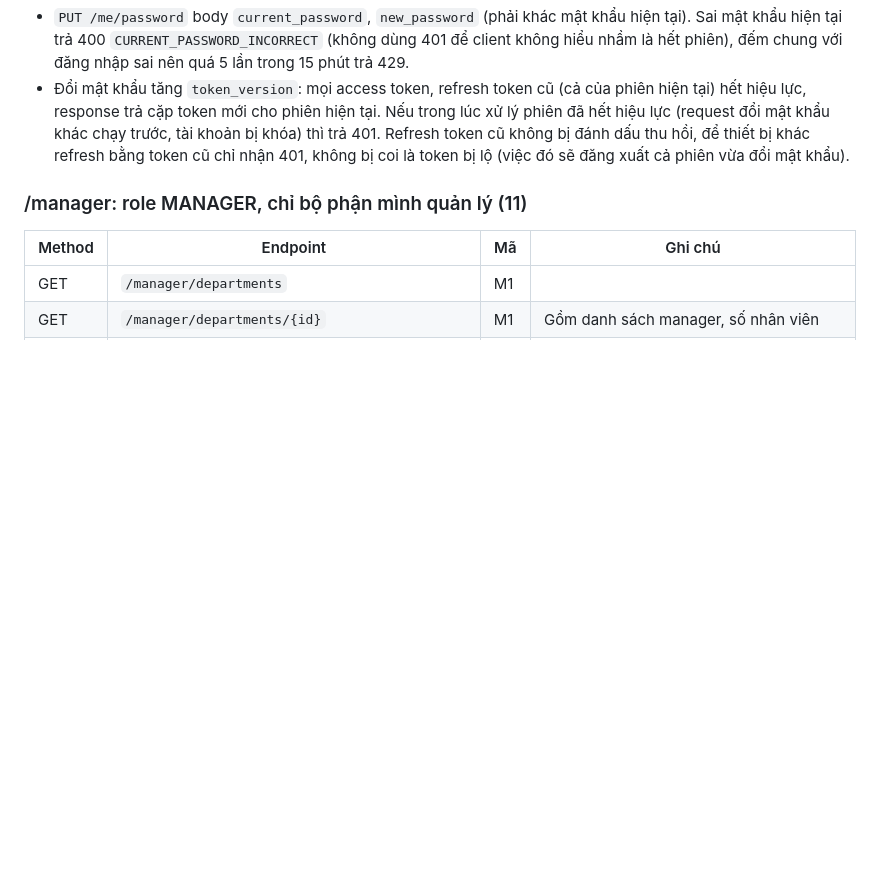
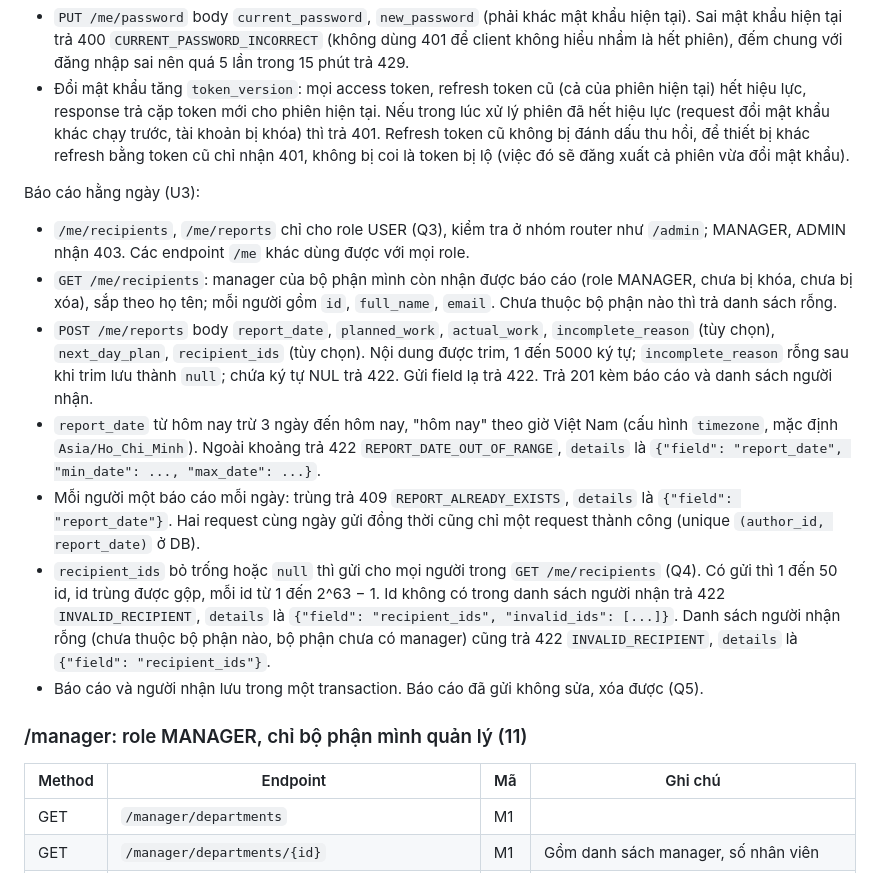
Before and after one commit to awesome-academy/python-engineer26_daily-report-system-thanhld, a Markdown page: docs/api-design.md, the part around the change. Rendered like a GitHub page; blank space fills up the shorter version.

Commit message:
docs: quy tắc báo cáo hằng ngày trong api-design
Refs #14

```diff
--- a/docs/api-design.md
+++ b/docs/api-design.md
@@ -123,6 +123,16 @@ Hồ sơ cá nhân:
 - `PUT /me/password` body `current_password`, `new_password` (phải khác mật khẩu hiện tại). Sai mật khẩu hiện tại trả 400 `CURRENT_PASSWORD_INCORRECT` (không dùng 401 để client không hiểu nhầm là hết phiên), đếm chung với đăng nhập sai nên quá 5 lần trong 15 phút trả 429.
 - Đổi mật khẩu tăng `token_version`: mọi access token, refresh token cũ (cả của phiên hiện tại) hết hiệu lực, response trả cặp token mới cho phiên hiện tại. Nếu trong lúc xử lý phiên đã hết hiệu lực (request đổi mật khẩu khác chạy trước, tài khoản bị khóa) thì trả 401. Refresh token cũ không bị đánh dấu thu hồi, để thiết bị khác refresh bằng token cũ chỉ nhận 401, không bị coi là token bị lộ (việc đó sẽ đăng xuất cả phiên vừa đổi mật khẩu).
 
+Báo cáo hằng ngày (U3):
+
+- `/me/recipients`, `/me/reports` chỉ cho role USER (Q3), kiểm tra ở nhóm router như `/admin`; MANAGER, ADMIN nhận 403. Các endpoint `/me` khác dùng được với mọi role.
+- `GET /me/recipients`: manager của bộ phận mình còn nhận được báo cáo (role MANAGER, chưa bị khóa, chưa bị xóa), sắp theo họ tên; mỗi người gồm `id`, `full_name`, `email`. Chưa thuộc bộ phận nào thì trả danh sách rỗng.
+- `POST /me/reports` body `report_date`, `planned_work`, `actual_work`, `incomplete_reason` (tùy chọn), `next_day_plan`, `recipient_ids` (tùy chọn). Nội dung được trim, 1 đến 5000 ký tự; `incomplete_reason` rỗng sau khi trim lưu thành `null`; chứa ký tự NUL trả 422. Gửi field lạ trả 422. Trả 201 kèm báo cáo và danh sách người nhận.
+- `report_date` từ hôm nay trừ 3 ngày đến hôm nay, "hôm nay" theo giờ Việt Nam (cấu hình `timezone`, mặc định `Asia/Ho_Chi_Minh`). Ngoài khoảng trả 422 `REPORT_DATE_OUT_OF_RANGE`, `details` là `{"field": "report_date", "min_date": ..., "max_date": ...}`.
+- Mỗi người một báo cáo mỗi ngày: trùng trả 409 `REPORT_ALREADY_EXISTS`, `details` là `{"field": "report_date"}`. Hai request cùng ngày gửi đồng thời cũng chỉ một request thành công (unique `(author_id, report_date)` ở DB).
+- `recipient_ids` bỏ trống hoặc `null` thì gửi cho mọi người trong `GET /me/recipients` (Q4). Có gửi thì 1 đến 50 id, id trùng được gộp, mỗi id từ 1 đến 2^63 − 1. Id không có trong danh sách người nhận trả 422 `INVALID_RECIPIENT`, `details` là `{"field": "recipient_ids", "invalid_ids": [...]}`. Danh sách người nhận rỗng (chưa thuộc bộ phận nào, bộ phận chưa có manager) cũng trả 422 `INVALID_RECIPIENT`, `details` là `{"field": "recipient_ids"}`.
+- Báo cáo và người nhận lưu trong một transaction. Báo cáo đã gửi không sửa, xóa được (Q5).
+
 ### /manager: role MANAGER, chỉ bộ phận mình quản lý (11)
 
 | Method | Endpoint | Mã | Ghi chú |
```
